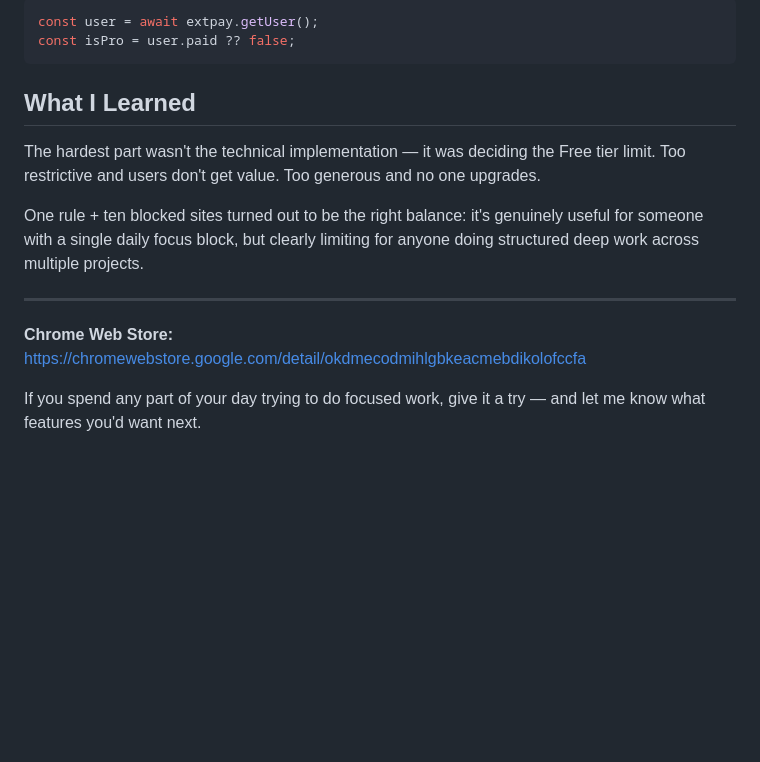
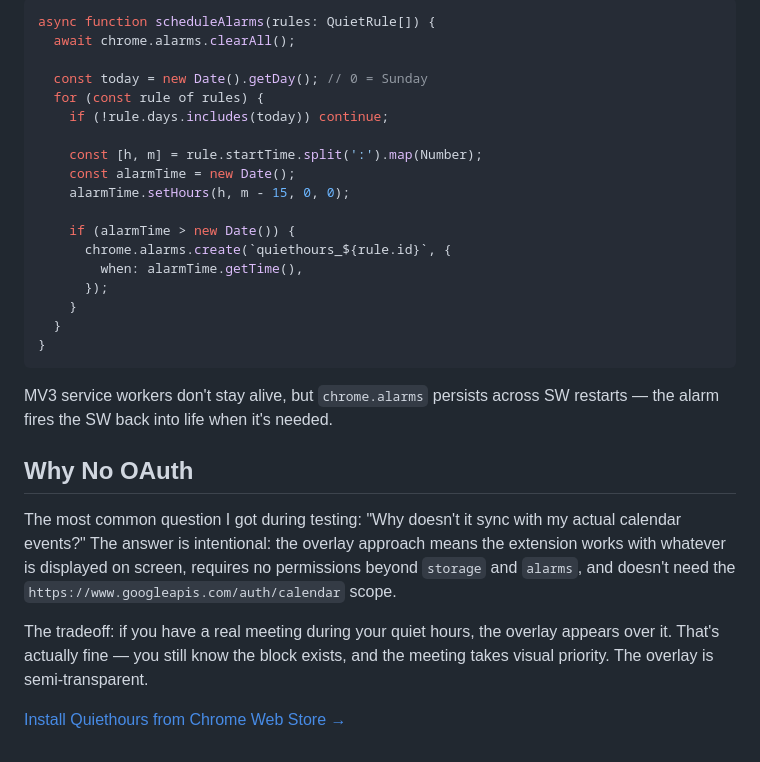
Before and after one commit to ktg0215/s-hub, a Markdown page: dev-to/articles/quiethours.md, the part around one of its changes. GitHub-like rendering; blank space fills up the shorter version.

````diff
--- a/dev-to/articles/quiethours.md
+++ b/dev-to/articles/quiethours.md
@@ -77,17 +77,31 @@ Monetization is handled by **ExtensionPay** — a payment layer built for Chrome
 
 ```typescript
-const user = await extpay.getUser();
-const isPro = user.paid ?? false;
+async function scheduleAlarms(rules: QuietRule[]) {
+  await chrome.alarms.clearAll();
+
+  const today = new Date().getDay(); // 0 = Sunday
+  for (const rule of rules) {
+    if (!rule.days.includes(today)) continue;
+
+    const [h, m] = rule.startTime.split(':').map(Number);
+    const alarmTime = new Date();
+    alarmTime.setHours(h, m - 15, 0, 0);
+
+    if (alarmTime > new Date()) {
+      chrome.alarms.create(`quiethours_${rule.id}`, {
+        when: alarmTime.getTime(),
+      });
+    }
+  }
+}
 ```
 
-## What I Learned
+MV3 service workers don't stay alive, but `chrome.alarms` persists across SW restarts — the alarm fires the SW back into life when it's needed.
 
-The hardest part wasn't the technical implementation — it was deciding the Free tier limit. Too restrictive and users don't get value. Too generous and no one upgrades.
+## Why No OAuth
 
-One rule + ten blocked sites turned out to be the right balance: it's genuinely useful for someone with a single daily focus block, but clearly limiting for anyone doing structured deep work across multiple projects.
+The most common question I got during testing: "Why doesn't it sync with my actual calendar events?" The answer is intentional: the overlay approach means the extension works with whatever is displayed on screen, requires no permissions beyond `storage` and `alarms`, and doesn't need the `https://www.googleapis.com/auth/calendar` scope.
 
----
+The tradeoff: if you have a real meeting during your quiet hours, the overlay appears over it. That's actually fine — you still know the block exists, and the meeting takes visual priority. The overlay is semi-transparent.
 
-**Chrome Web Store:** https://chromewebstore.google.com/detail/okdmecodmihlgbkeacmebdikolofccfa
-
-If you spend any part of your day trying to do focused work, give it a try — and let me know what features you'd want next.
+[Install Quiethours from Chrome Web Store →](https://chromewebstore.google.com/detail/okdmecodmihlgbkeacmebdikolofccfa)
````
Also changed, not shown: other parts of dev-to/articles/quiethours.md (+52 -52 lines), dev-to/articles/lectureloop.md (+93 -74 lines).
